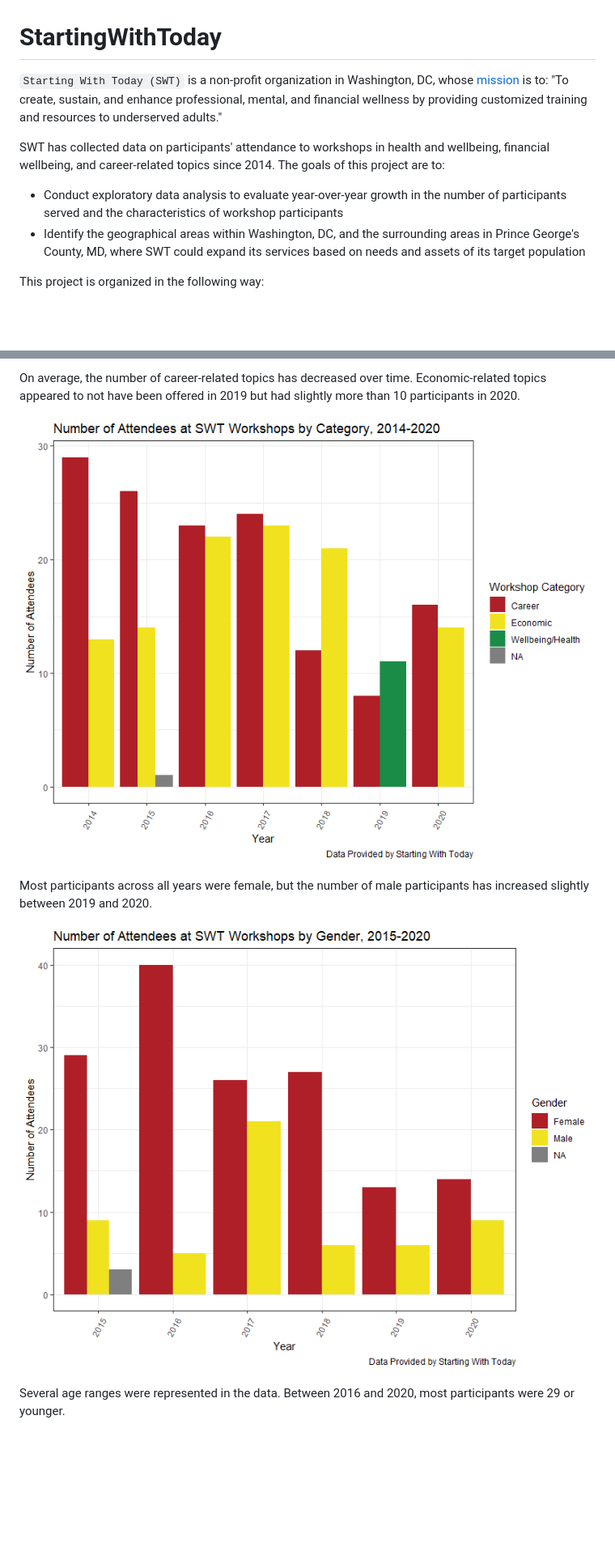
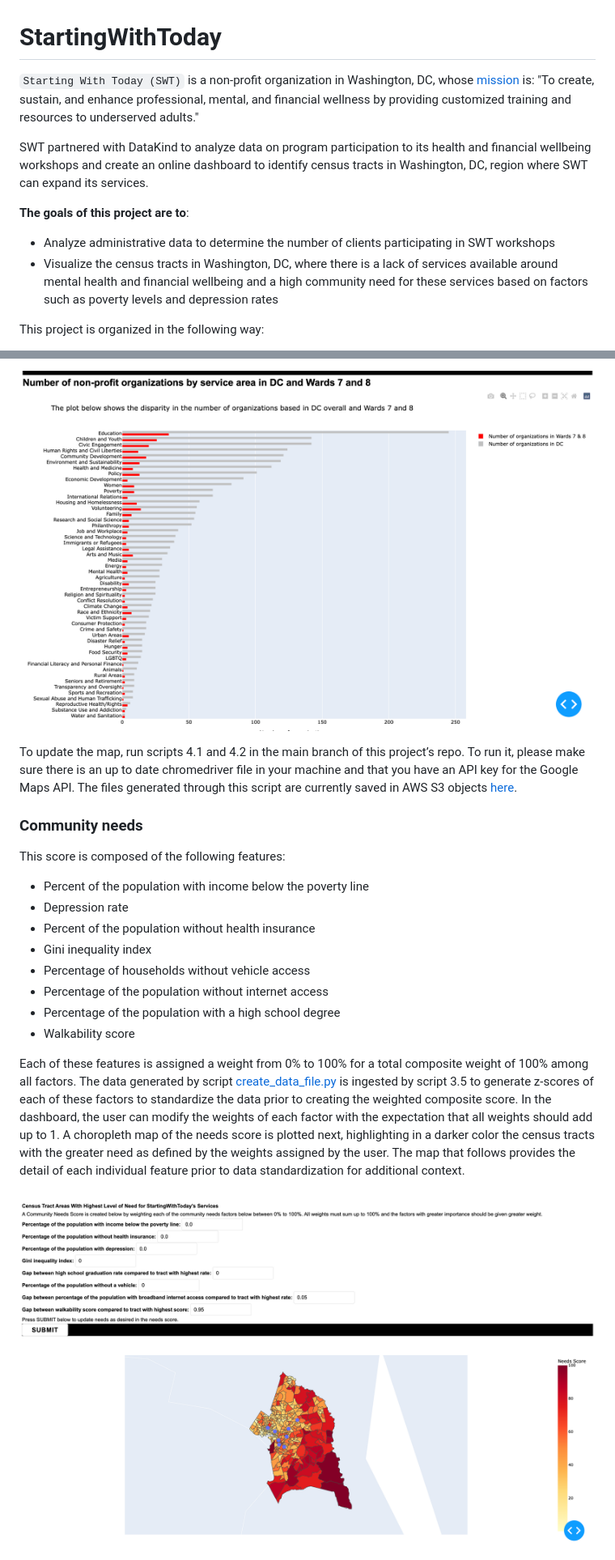
Before and after one commit to DataKind-DC/StartingWithToday, a Markdown page: README.md, 2 parts joined by grey strips. Shown: that part at 81% size. Drawn GitHub-style; pictures changed too: visualizations/dash-2.png (added), visualizations/dash-3.png (added); blank space fills up the shorter version.

Commit message:
Add changes to README

```diff
--- a/README.md
+++ b/README.md
@@ -1,11 +1,13 @@
 # StartingWithToday
 
-`Starting With Today (SWT)` is a non-profit organization in Washington, DC, whose [mission](https://www.startingwithtoday.org/) is to: "To create, sustain, and enhance professional, mental, and financial wellness by providing customized training and resources to underserved adults."
+`Starting With Today (SWT)` is a non-profit organization in Washington, DC, whose [mission](https://www.startingwithtoday.org/) is: "To create, sustain, and enhance professional, mental, and financial wellness by providing customized training and resources to underserved adults."
 
-SWT has collected data on participants' attendance to workshops in health and wellbeing, financial wellbeing, and career-related topics since 2014. The goals of this project are to:
+SWT partnered with DataKind to analyze data on program participation to its health and financial wellbeing workshops and create an online dashboard to identify census tracts in Washington, DC, region where SWT can expand its services.
 
-* Conduct exploratory data analysis to evaluate year-over-year growth in the number of participants served and the characteristics of workshop participants
-* Identify the geographical areas within Washington, DC, and the surrounding areas in Prince George's County, MD, where SWT could expand its services based on needs and assets of its target population
+**The goals of this project are to**:
+
+* Analyze administrative data to determine the number of clients participating in SWT workshops
+* Visualize the census tracts in Washington, DC, where there is a lack of services available around mental health and financial wellbeing and a high community need for these services based on factors such as poverty levels and depression rates
 
 This project is organized in the following way:
 
@@ -44,15 +46,20 @@ The number of workshop participants ranged between over 40 in 2014 to slightly b
 
-On average, the number of career-related topics has decreased over time. Economic-related topics appeared to not have been offered in 2019 but had slightly more than 10 participants in 2020.
+![dash-2](./visualizations/dash-2.png)
 
-<p align="center">
-  <img src="visualizations/attendees_by_wkshp_cat.png" height="600" width="800"></img>
-</p>
+To update the map, run scripts 4.1 and 4.2 in the main branch of this project’s repo. To run it, please make sure there is an up to date chromedriver file in your machine and that you have an API key for the Google Maps API. The files generated through this script are currently saved in AWS S3 objects [here](https://docs.google.com/spreadsheets/d/1F0isvtoLjkbqA6tih8RMfcfXdOJ035EVWBRF65fhGaA/edit#gid=0).
 
-Most participants across all years were female, but the number of male participants has increased slightly between 2019 and 2020.
+### Community needs
+This score is composed of the following features:
+* Percent of the population with income below the poverty line
+* Depression rate
+* Percent of the population without health insurance
+* Gini inequality index
+* Percentage of households without vehicle access
+* Percentage of the population without internet access
+* Percentage of the population with a high school degree
+* Walkability score
 
-<p align="center">
-  <img src="visualizations/attendees_by_gender.png" height="600" width="800"></img>
-</p>
+Each of these features is assigned a weight from 0% to 100% for a total composite weight of 100% among all factors. The data generated by script [create_data_file.py](https://github.com/DataKind-DC/StartingWithToday/blob/main/create_data_file.py) is ingested by script 3.5 to generate z-scores of each of these factors to standardize the data prior to creating the weighted composite score. In the dashboard, the user can modify the weights of each factor with the expectation that all weights should add up to 1. A choropleth map of the needs score is plotted next, highlighting in a darker color the census tracts with the greater need as defined by the weights assigned by the user. The map that follows provides the detail of each individual feature prior to data standardization for additional context.
 
-Several age ranges were represented in the data. Between 2016 and 2020, most participants were 29 or younger.
+![dash-3](./visualizations/dash-3.png)
 
```
Also changed, not shown: other parts of README.md (+30 -19 lines), visualizations/dash-4.png (added), 2 other files.
